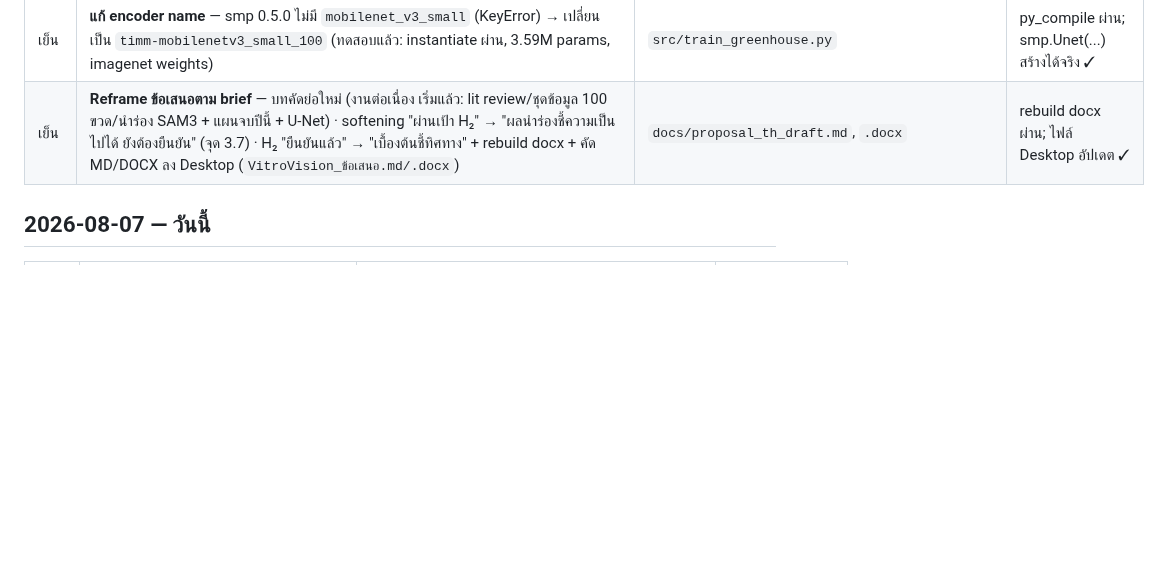
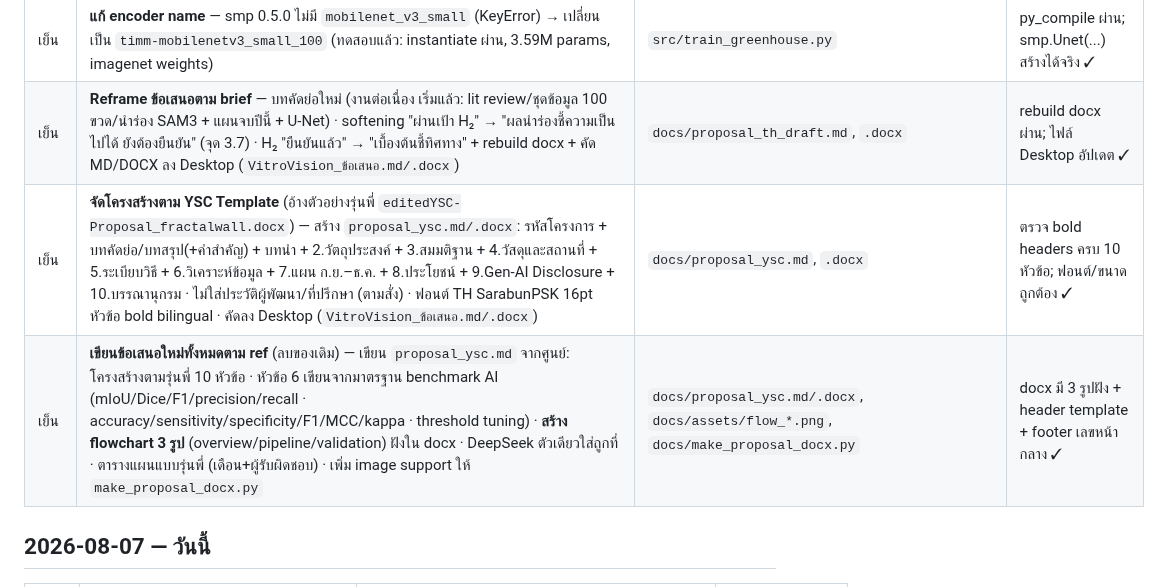
Before and after one commit to peeradon4778/VitroVision, a Markdown page: docs/DEV_LOG.md, the part around the change. GitHub-like rendering; blank space fills up the shorter version.

Commit message:
docs: DEV_LOG — เขียนข้อเสนอใหม่ตาม ref + flowchart

```diff
--- a/docs/DEV_LOG.md
+++ b/docs/DEV_LOG.md
@@ -28,6 +28,8 @@
 | เย็น | เขียน `src/train_greenhouse.py` — เทรน U-Net (MobileNetV3-Small, smp) บน greenhouse dataset แบบ **checkpoint/resume ต่อเนื่อง** + เทสต์บน 100 ภาพขวดในตัว (test_100.csv + pred_100 + เทียบ verdict กับ expert) | `src/train_greenhouse.py` | py_compile ผ่าน ✓ |
 | เย็น | **แก้ encoder name** — smp 0.5.0 ไม่มี `mobilenet_v3_small` (KeyError) → เปลี่ยนเป็น `timm-mobilenetv3_small_100` (ทดสอบแล้ว: instantiate ผ่าน, 3.59M params, imagenet weights) | `src/train_greenhouse.py` | py_compile ผ่าน; smp.Unet(...) สร้างได้จริง ✓ |
 | เย็น | **Reframe ข้อเสนอตาม brief** — บทคัดย่อใหม่ (งานต่อเนื่อง เริ่มแล้ว: lit review/ชุดข้อมูล 100 ขวด/นำร่อง SAM3 + แผนจบปีนี้ + U-Net) · softening "ผ่านเป้า H₂" → "ผลนำร่องชี้ความเป็นไปได้ ยังต้องยืนยัน" (จุด 3.7) · H₂ "ยืนยันแล้ว" → "เบื้องต้นชี้ทิศทาง" + rebuild docx + คัด MD/DOCX ลง Desktop (`VitroVision_ข้อเสนอ.md/.docx`) | `docs/proposal_th_draft.md`, `.docx` | rebuild docx ผ่าน; ไฟล์ Desktop อัปเดต ✓ |
+| เย็น | **จัดโครงสร้างตาม YSC Template** (อ้างตัวอย่างรุ่นพี่ `editedYSC-Proposal_fractalwall.docx`) — สร้าง `proposal_ysc.md/.docx`: รหัสโครงการ + บทคัดย่อ/บทสรุป(+คำสำคัญ) + บทนำ + 2.วัตถุประสงค์ + 3.สมมติฐาน + 4.วัสดุและสถานที่ + 5.ระเบียบวิธี + 6.วิเคราะห์ข้อมูล + 7.แผน ก.ย.–ธ.ค. + 8.ประโยชน์ + 9.Gen-AI Disclosure + 10.บรรณานุกรม · ไม่ใส่ประวัติผู้พัฒนา/ที่ปรึกษา (ตามสั่ง) · ฟอนต์ TH SarabunPSK 16pt หัวข้อ bold bilingual · คัดลง Desktop (`VitroVision_ข้อเสนอ.md/.docx`) | `docs/proposal_ysc.md`, `.docx` | ตรวจ bold headers ครบ 10 หัวข้อ; ฟอนต์/ขนาดถูกต้อง ✓ |
+| เย็น | **เขียนข้อเสนอใหม่ทั้งหมดตาม ref** (ลบของเดิม) — เขียน `proposal_ysc.md` จากศูนย์: โครงสร้างตามรุ่นพี่ 10 หัวข้อ · หัวข้อ 6 เขียนจากมาตรฐาน benchmark AI (mIoU/Dice/F1/precision/recall · accuracy/sensitivity/specificity/F1/MCC/kappa · threshold tuning) · **สร้าง flowchart 3 รูป** (overview/pipeline/validation) ฝังใน docx · DeepSeek ตัวเดียวใส่ถูกที่ · ตารางแผนแบบรุ่นพี่ (เดือน+ผู้รับผิดชอบ) · เพิ่ม image support ให้ `make_proposal_docx.py` | `docs/proposal_ysc.md/.docx`, `docs/assets/flow_*.png`, `docs/make_proposal_docx.py` | docx มี 3 รูปฝัง + header template + footer เลขหน้ากลาง ✓ |
 ## 2026-08-07 — วันนี้
 
 | เวลา | สิ่งที่ทำ | ไฟล์ | ผลการทดสอบ |
```
